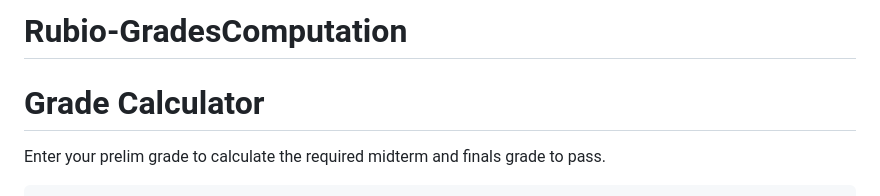
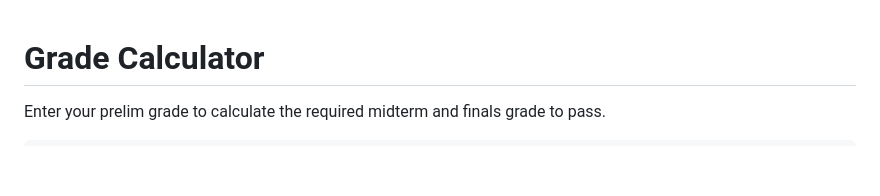
Before and after one commit to Nujii9/Rubio-Calculator, a Markdown page: README.md, the part around one of its changes. GitHub-like rendering; blank space fills up the shorter version.

```diff
--- a/README.md
+++ b/README.md
@@ -1,4 +1,3 @@
-# Rubio-GradesComputation
 <!DOCTYPE html>
 <html lang="en">
 <head>
```
Also changed, not shown: other parts of README.md (+2 -0 lines).
